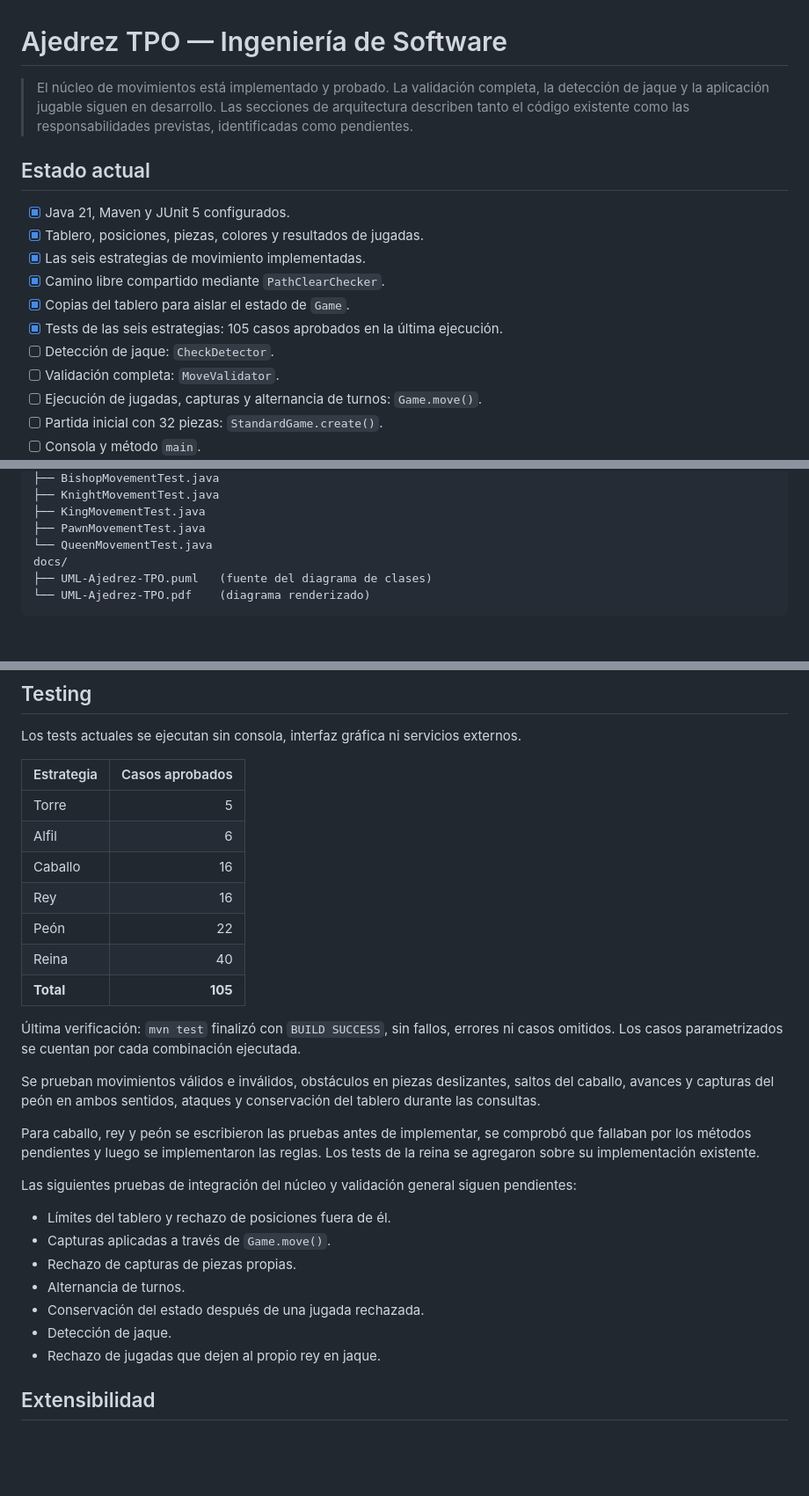
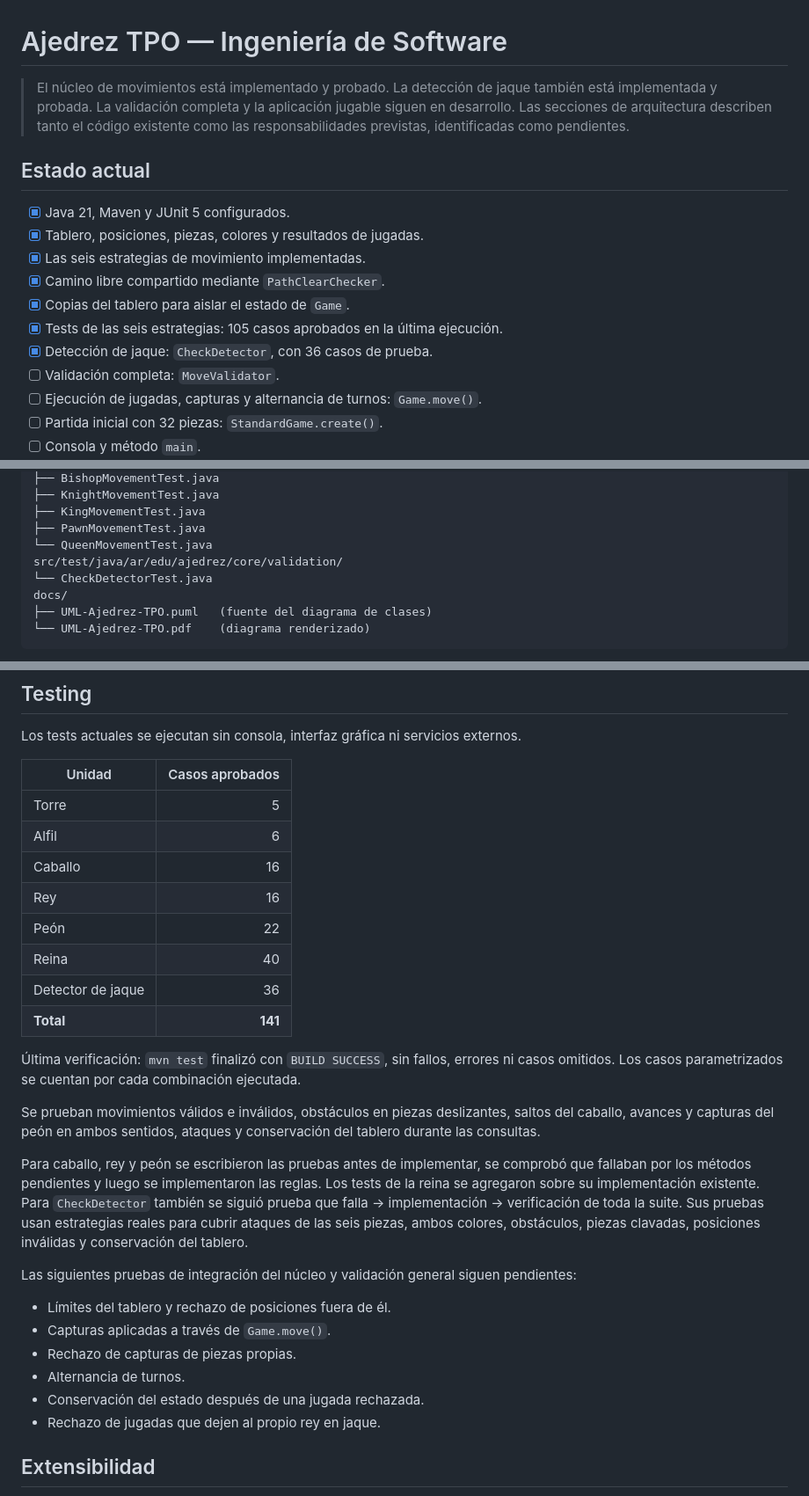
Before and after one commit to juligali/Ajedrez-TPO, a Markdown page: README.md, 3 parts joined by grey strips. Shown at 88% size. Drawn GitHub-style; blank space fills up the shorter version.

Commit message:
Actualizo README

```diff
--- a/README.md
+++ b/README.md
@@ -1,7 +1,7 @@
 # Ajedrez TPO — Ingeniería de Software
 
 
-> El núcleo de movimientos está implementado y probado. La validación completa, la detección de jaque y la aplicación jugable siguen en desarrollo. Las secciones de arquitectura describen tanto el código existente como las responsabilidades previstas, identificadas como pendientes.
+> El núcleo de movimientos está implementado y probado. La detección de jaque también está implementada y probada. La validación completa y la aplicación jugable siguen en desarrollo. Las secciones de arquitectura describen tanto el código existente como las responsabilidades previstas, identificadas como pendientes.
 
 ## Estado actual
 
@@ -11,7 +11,7 @@
 - [x] Camino libre compartido mediante `PathClearChecker`.
 - [x] Copias del tablero para aislar el estado de `Game`.
 - [x] Tests de las seis estrategias: 105 casos aprobados en la última ejecución.
-- [ ] Detección de jaque: `CheckDetector`.
+- [x] Detección de jaque: `CheckDetector`, con 36 casos de prueba.
 - [ ] Validación completa: `MoveValidator`.
 - [ ] Ejecución de jugadas, capturas y alternancia de turnos: `Game.move()`.
 - [ ] Partida inicial con 32 piezas: `StandardGame.create()`.
@@ -92,6 +92,8 @@ src/test/java/ar/edu/ajedrez/core/movement/
 ├── KingMovementTest.java
 ├── PawnMovementTest.java
 └── QueenMovementTest.java
+src/test/java/ar/edu/ajedrez/core/validation/
+└── CheckDetectorTest.java
 docs/
 ├── UML-Ajedrez-TPO.puml   (fuente del diagrama de clases)
 └── UML-Ajedrez-TPO.pdf    (diagrama renderizado)
@@ -444,7 +446,7 @@ Crear valores como `Position` o `Move` no requiere una interfaz ni un mecanismo
 
 Los tests actuales se ejecutan sin consola, interfaz gráfica ni servicios externos.
 
-| Estrategia | Casos aprobados |
+| Unidad | Casos aprobados |
 |---|---:|
 | Torre | 5 |
 | Alfil | 6 |
@@ -452,13 +454,14 @@ Los tests actuales se ejecutan sin consola, interfaz gráfica ni servicios exter
 | Rey | 16 |
 | Peón | 22 |
 | Reina | 40 |
-| **Total** | **105** |
+| Detector de jaque | 36 |
+| **Total** | **141** |
 
 Última verificación: `mvn test` finalizó con `BUILD SUCCESS`, sin fallos, errores ni casos omitidos. Los casos parametrizados se cuentan por cada combinación ejecutada.
 
 Se prueban movimientos válidos e inválidos, obstáculos en piezas deslizantes, saltos del caballo, avances y capturas del peón en ambos sentidos, ataques y conservación del tablero durante las consultas.
 
-Para caballo, rey y peón se escribieron las pruebas antes de implementar, se comprobó que fallaban por los métodos pendientes y luego se implementaron las reglas. Los tests de la reina se agregaron sobre su implementación existente.
+Para caballo, rey y peón se escribieron las pruebas antes de implementar, se comprobó que fallaban por los métodos pendientes y luego se implementaron las reglas. Los tests de la reina se agregaron sobre su implementación existente. Para `CheckDetector` también se siguió prueba que falla → implementación → verificación de toda la suite. Sus pruebas usan estrategias reales para cubrir ataques de las seis piezas, ambos colores, obstáculos, piezas clavadas, posiciones inválidas y conservación del tablero.
 
 Las siguientes pruebas de integración del núcleo y validación general siguen pendientes:
 
@@ -467,7 +470,6 @@ Las siguientes pruebas de integración del núcleo y validación general siguen
 - Rechazo de capturas de piezas propias.
 - Alternancia de turnos.
 - Conservación del estado después de una jugada rechazada.
-- Detección de jaque.
 - Rechazo de jugadas que dejen al propio rey en jaque.
 
 ## Extensibilidad
```
Also changed, not shown: other parts of README.md (+1 -1 lines).
